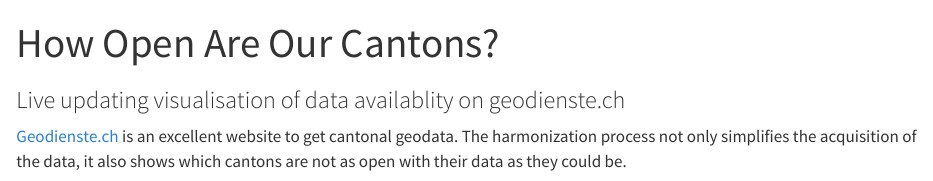
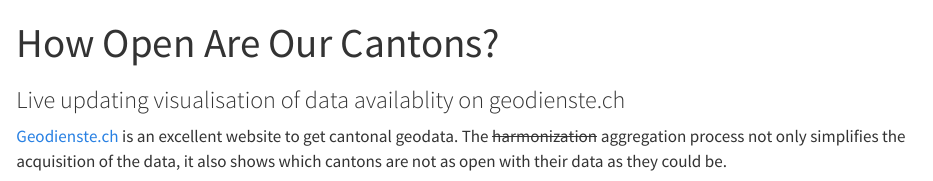
Before and after one commit to ratnanil/ratnanil.github.io, a Quarto document (apps/geodienste-kantone/index.qmd): the page in a window 1100 px wide, from its top. Rendered offline with R 4.5, knitr and Pandoc in place of Quarto, with nearby package versions.

Commit message:
https://twitter.com/davidoesch/status/1623285606326448130

````diff
--- a/apps/geodienste-kantone/index.qmd
+++ b/apps/geodienste-kantone/index.qmd
@@ -8,7 +8,7 @@ resources: preview.png
 ---
 
 
-[Geodienste.ch](https://geodienste.ch/) is an excellent website to get cantonal geodata. The harmonization process not only simplifies the acquisition of the data, it also shows which cantons are not as open with their data as they could be.
+[Geodienste.ch](https://geodienste.ch/) is an excellent website to get cantonal geodata. The ~~harmonization~~ aggregation process not only simplifies the acquisition of the data, it also shows which cantons are not as open with their data as they could be.
 
 
 ```{ojs}
````
